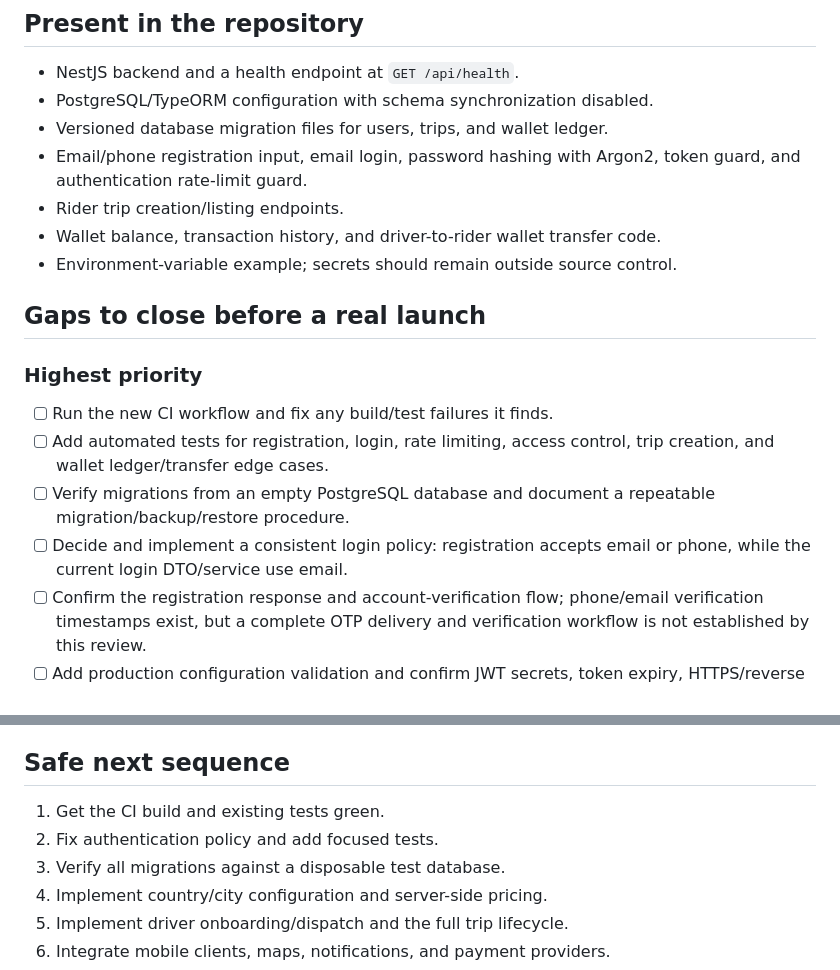
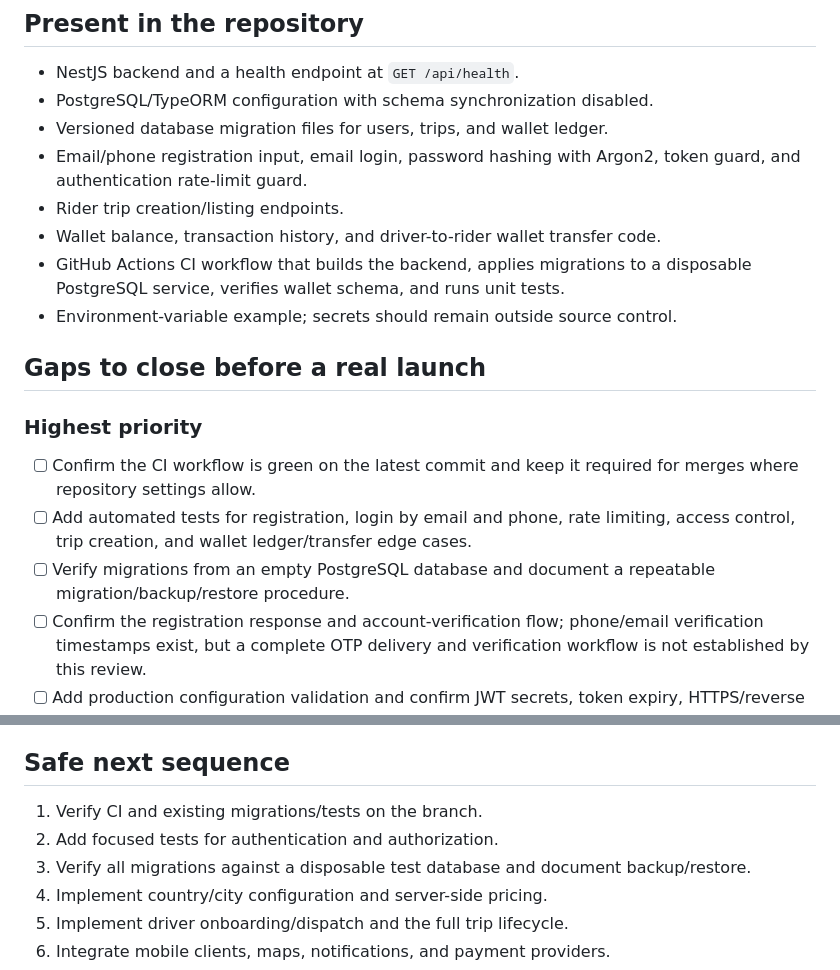
Before and after one commit to AMIRSLAMA/ROHNY, a Markdown page: backend/READINESS_CHECKLIST.md, 2 parts joined by grey strips. GitHub-like rendering.

Commit message:
docs: align readiness checklist with existing CI

```diff
--- a/backend/READINESS_CHECKLIST.md
+++ b/backend/READINESS_CHECKLIST.md
@@ -10,15 +10,15 @@ This checklist reflects a source review of the repository. Items marked "not imp
 - Email/phone registration input, email login, password hashing with Argon2, token guard, and authentication rate-limit guard.
 - Rider trip creation/listing endpoints.
 - Wallet balance, transaction history, and driver-to-rider wallet transfer code.
+- GitHub Actions CI workflow that builds the backend, applies migrations to a disposable PostgreSQL service, verifies wallet schema, and runs unit tests.
 - Environment-variable example; secrets should remain outside source control.
 
 ## Gaps to close before a real launch
 
 ### Highest priority
-- [ ] Run the new CI workflow and fix any build/test failures it finds.
-- [ ] Add automated tests for registration, login, rate limiting, access control, trip creation, and wallet ledger/transfer edge cases.
+- [ ] Confirm the CI workflow is green on the latest commit and keep it required for merges where repository settings allow.
+- [ ] Add automated tests for registration, login by email and phone, rate limiting, access control, trip creation, and wallet ledger/transfer edge cases.
 - [ ] Verify migrations from an empty PostgreSQL database and document a repeatable migration/backup/restore procedure.
-- [ ] Decide and implement a consistent login policy: registration accepts email or phone, while the current login DTO/service use email.
 - [ ] Confirm the registration response and account-verification flow; phone/email verification timestamps exist, but a complete OTP delivery and verification workflow is not established by this review.
 - [ ] Add production configuration validation and confirm JWT secrets, token expiry, HTTPS/reverse proxy, CORS, and rate limits are configured safely.
 
@@ -35,9 +35,9 @@ This checklist reflects a source review of the repository. Items marked "not imp
 
 ## Safe next sequence
 
-1. Get the CI build and existing tests green.
-2. Fix authentication policy and add focused tests.
-3. Verify all migrations against a disposable test database.
+1. Verify CI and existing migrations/tests on the branch.
+2. Add focused tests for authentication and authorization.
+3. Verify all migrations against a disposable test database and document backup/restore.
 4. Implement country/city configuration and server-side pricing.
 5. Implement driver onboarding/dispatch and the full trip lifecycle.
 6. Integrate mobile clients, maps, notifications, and payment providers.
```
